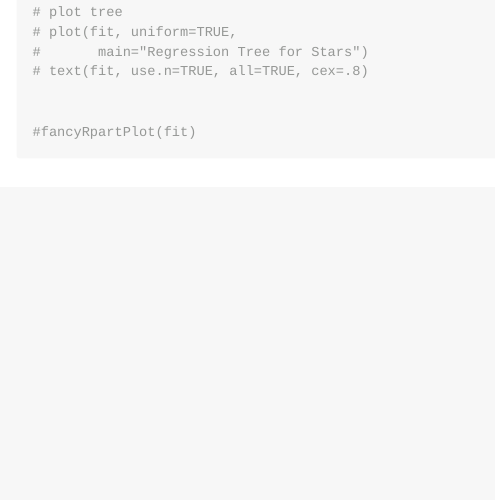
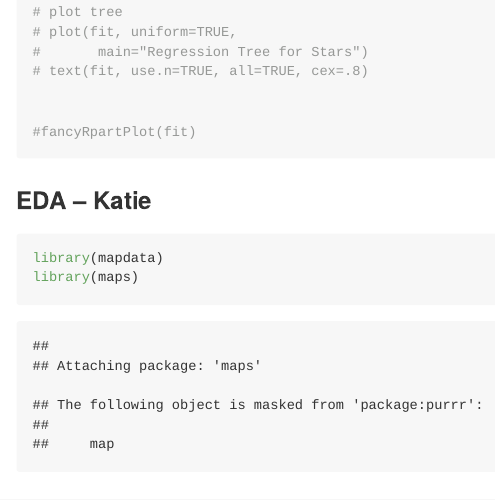
Before and after one commit to wilburk/stat199_final_project, an R Markdown document (project.Rmd): the page in a window 1100 px wide, from 4910 px down. Rendered offline with R 4.5, knitr and Pandoc, with nearby package versions; some code elsewhere in the file could not run offline; long lines of code are wrapped.

Commit message:
map visualization

````diff
--- a/project.Rmd
+++ b/project.Rmd
@@ -1002,6 +1002,10 @@ rsq.rpart(fit)
 
 
 ### EDA -- Katie
+```{r}
+library(mapdata)
+library(maps)
+```
 
 
 ### EDA -- Ivy
````
